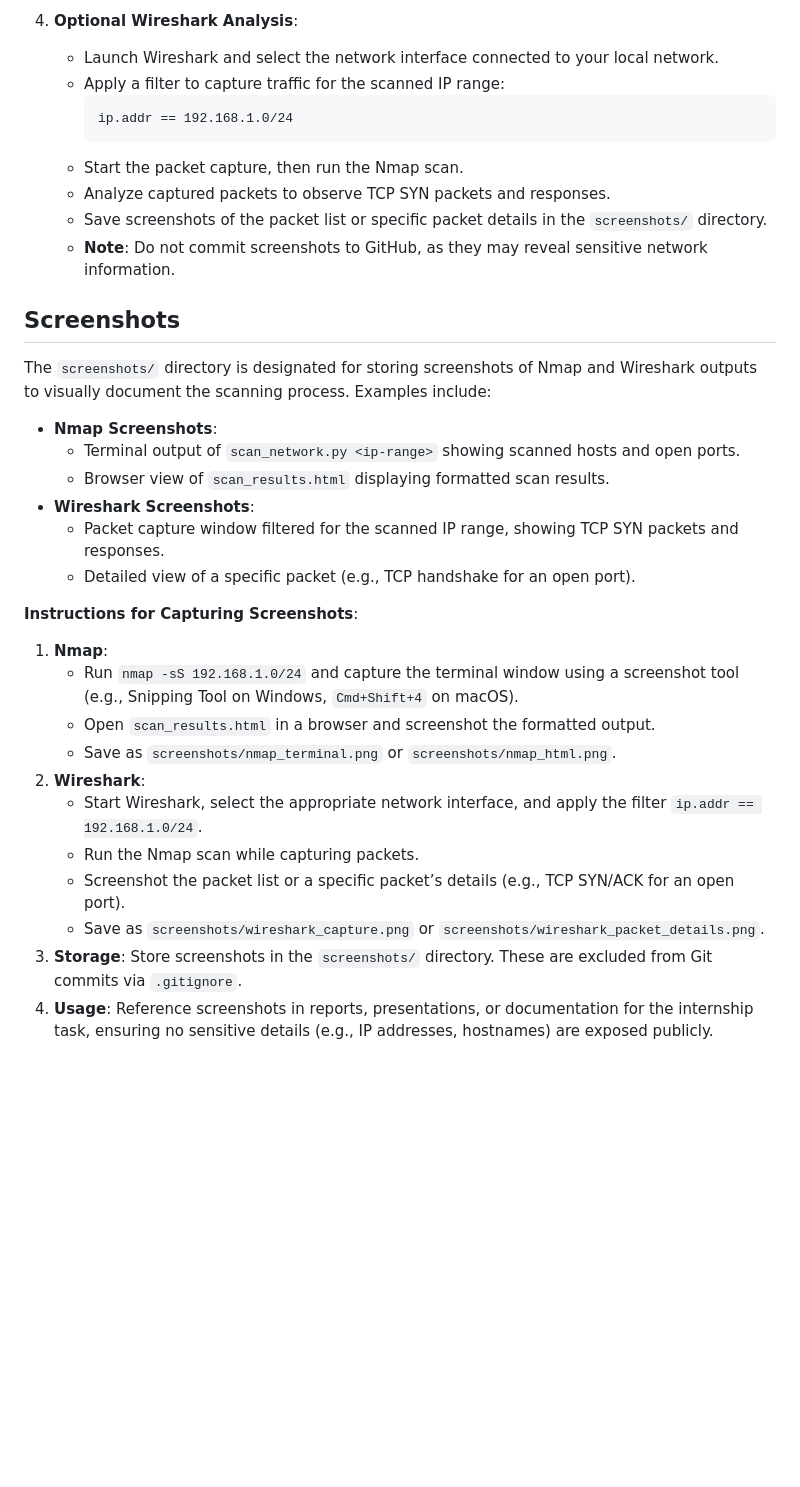
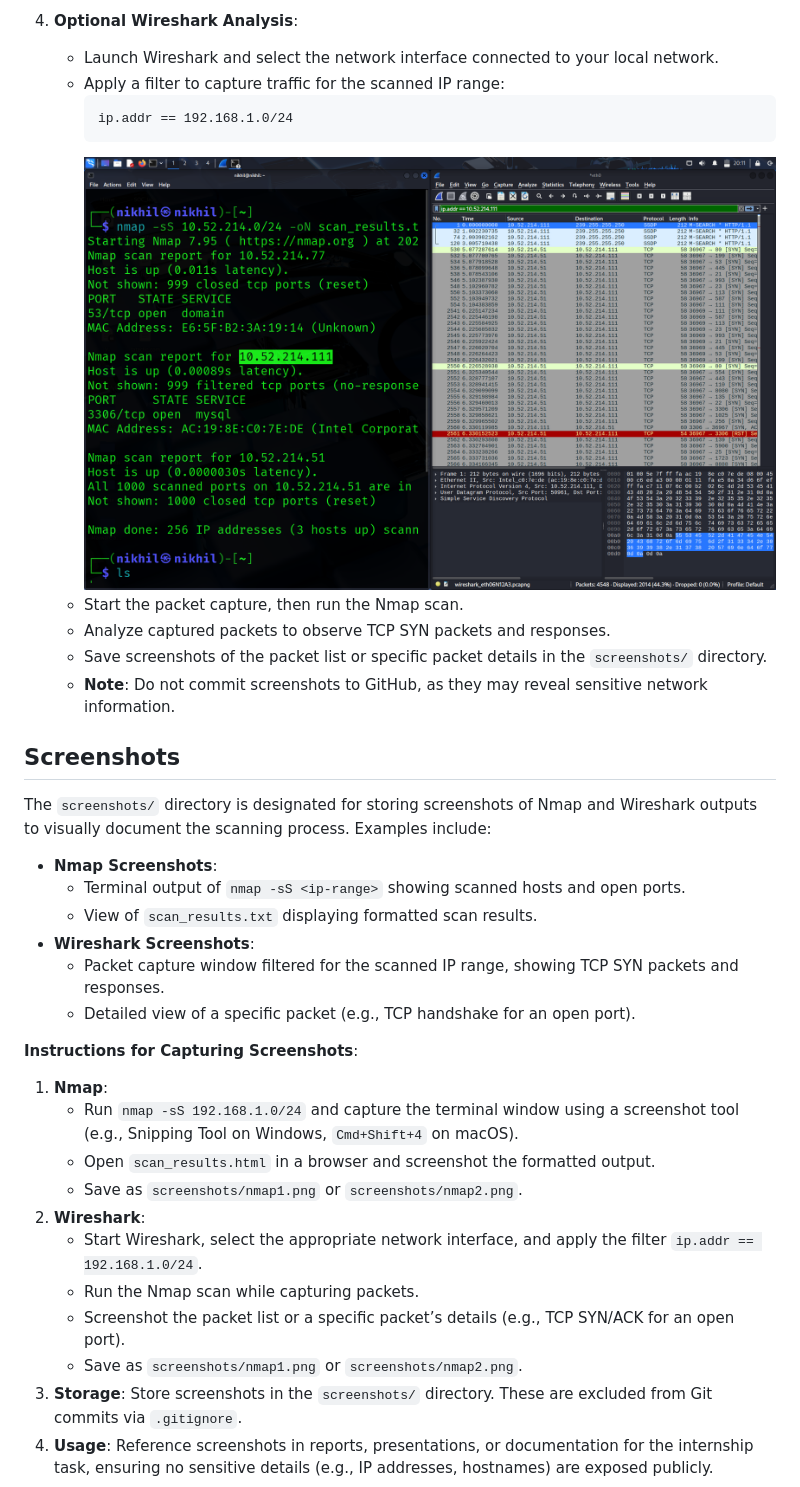
Before and after one commit to nikhilkumar0102/Elevate_Labs-Cyber-Security-Internship, a Markdown page: Task1/README.markdown, the part around the change printed below. Rendered like a GitHub page; blank space fills up the shorter version.

````diff
--- a/Task1/README.markdown
+++ b/Task1/README.markdown
@@ -93,6 +95,7 @@ Follow these steps to perform the network scan and analyze results:
      ```plaintext
      ip.addr == 192.168.1.0/24
      ```
+     ![NetScan Banner](Screenshot/nmap6.png)
    - Start the packet capture, then run the Nmap scan.
    - Analyze captured packets to observe TCP SYN packets and responses.
    - Save screenshots of the packet list or specific packet details in the `screenshots/` directory.
@@ -101,8 +104,8 @@ Follow these steps to perform the network scan and analyze results:
 ## Screenshots
 The `screenshots/` directory is designated for storing screenshots of Nmap and Wireshark outputs to visually document the scanning process. Examples include:
 - **Nmap Screenshots**:
-  - Terminal output of `scan_network.py <ip-range>` showing scanned hosts and open ports.
-  - Browser view of `scan_results.html` displaying formatted scan results.
+  - Terminal output of `nmap -sS <ip-range>` showing scanned hosts and open ports.
+  - View of `scan_results.txt` displaying formatted scan results.
 - **Wireshark Screenshots**:
   - Packet capture window filtered for the scanned IP range, showing TCP SYN packets and responses.
   - Detailed view of a specific packet (e.g., TCP handshake for an open port).
@@ -111,12 +114,12 @@ The `screenshots/` directory is designated for storing screenshots of Nmap and W
 1. **Nmap**:
    - Run `nmap -sS 192.168.1.0/24` and capture the terminal window using a screenshot tool (e.g., Snipping Tool on Windows, `Cmd+Shift+4` on macOS).
    - Open `scan_results.html` in a browser and screenshot the formatted output.
-   - Save as `screenshots/nmap_terminal.png` or `screenshots/nmap_html.png`.
+   - Save as `screenshots/nmap1.png` or `screenshots/nmap2.png`.
 2. **Wireshark**:
    - Start Wireshark, select the appropriate network interface, and apply the filter `ip.addr == 192.168.1.0/24`.
    - Run the Nmap scan while capturing packets.
    - Screenshot the packet list or a specific packet’s details (e.g., TCP SYN/ACK for an open port).
-   - Save as `screenshots/wireshark_capture.png` or `screenshots/wireshark_packet_details.png`.
+   - Save as `screenshots/nmap1.png` or `screenshots/nmap2.png`.
 3. **Storage**: Store screenshots in the `screenshots/` directory. These are excluded from Git commits via `.gitignore`.
 4. **Usage**: Reference screenshots in reports, presentations, or documentation for the internship task, ensuring no sensitive details (e.g., IP addresses, hostnames) are exposed publicly.
 
````
Also changed, not shown: other parts of Task1/README.markdown (+3 -1 lines).
